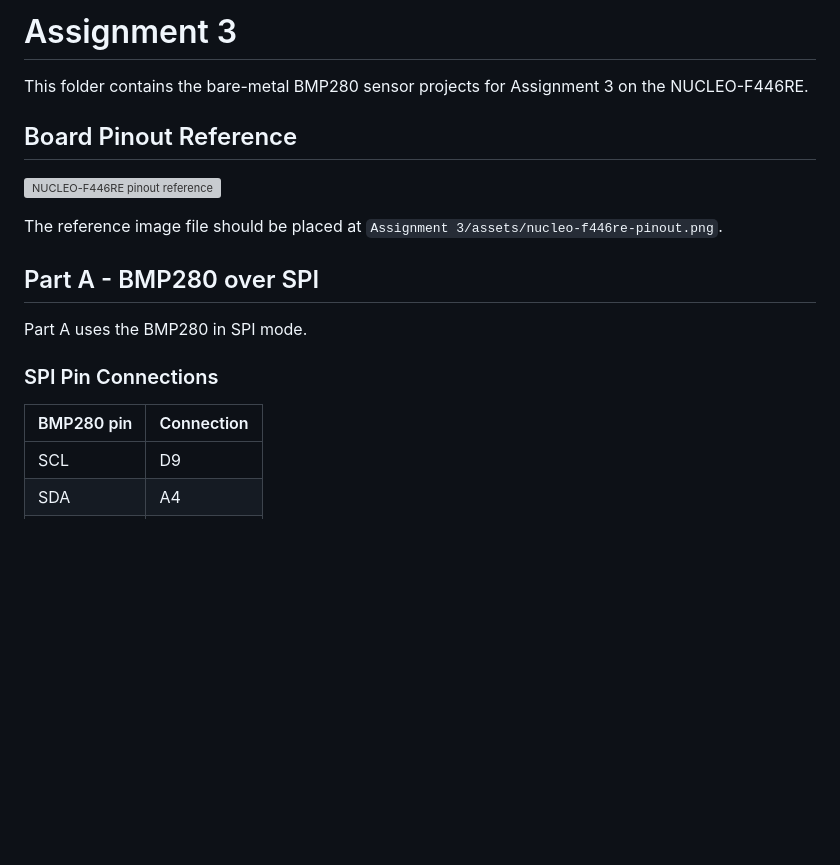
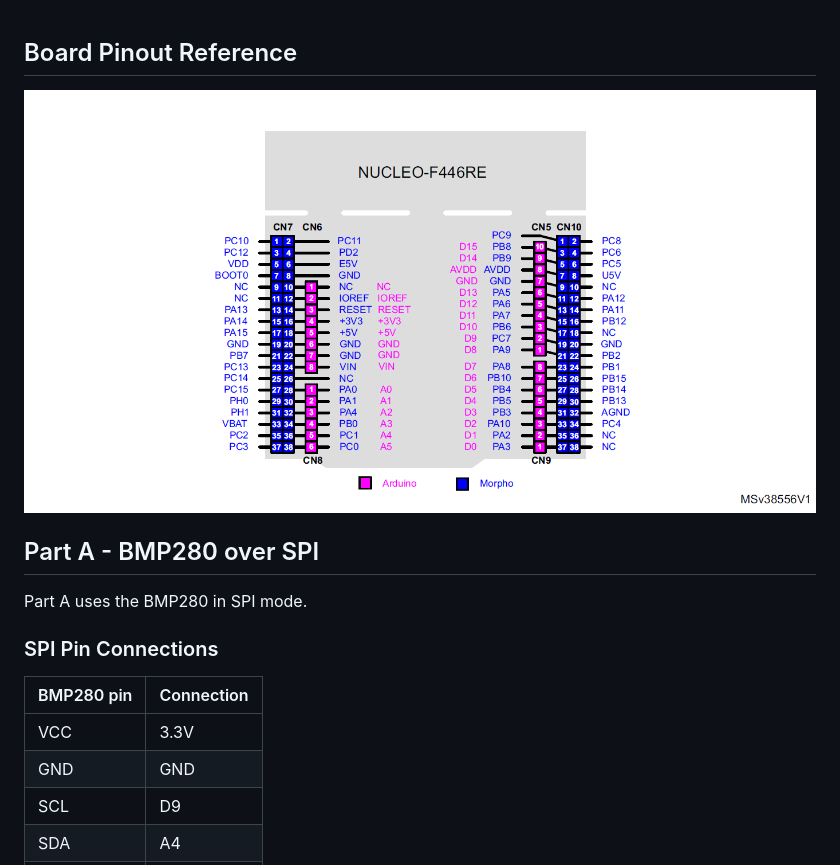
Before and after one commit to Jahidul183019/STM-32, a Markdown page: Assignment 3/README.md, the part around the change. Rendered like a GitHub page; pictures changed too: Assignment 3/assets/nucleo-f446re-pinout.png (added); blank space fills up the shorter version; grey boxes are pictures that could not be loaded.

Commit message:
Swarlok

```diff
--- a/Assignment 3/README.md
+++ b/Assignment 3/README.md
@@ -1,12 +1,6 @@
-# Assignment 3
-
-This folder contains the bare-metal BMP280 sensor projects for Assignment 3 on the NUCLEO-F446RE.
-
 ## Board Pinout Reference
 
 ![NUCLEO-F446RE pinout reference](assets/nucleo-f446re-pinout.png)
-
-The reference image file should be placed at `Assignment 3/assets/nucleo-f446re-pinout.png`.
 
 ## Part A - BMP280 over SPI
 
@@ -16,6 +10,8 @@ Part A uses the BMP280 in SPI mode.
 
 | BMP280 pin | Connection |
 | --- | --- |
+| VCC | 3.3V |
+| GND | GND |
 | SCL | D9 |
 | SDA | A4 |
 | CS | D14 |
```
Also changed, not shown: 1 other file.
